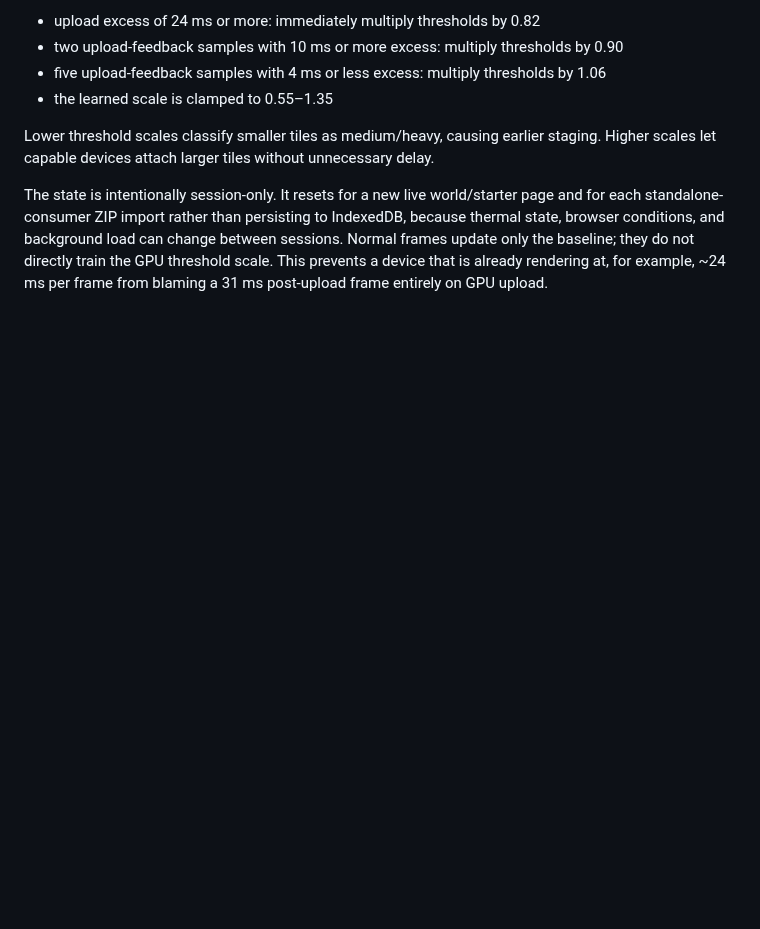
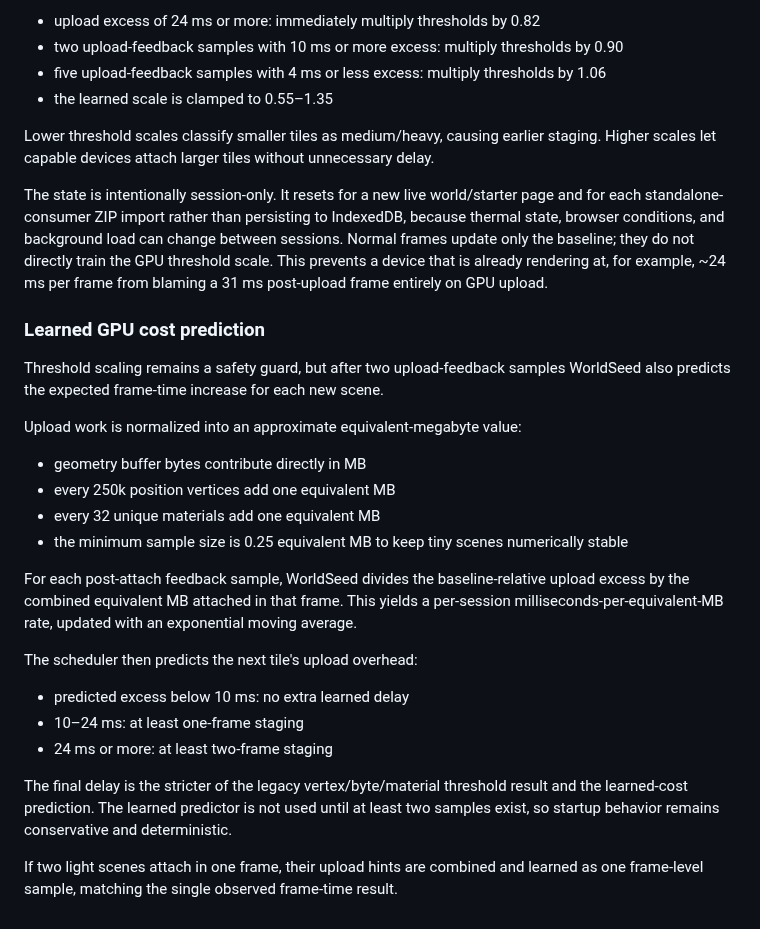
Before and after one commit to yz4git/next-gen, a Markdown page: docs/worldseed-ir.md, the part around the change. GitHub-like rendering; blank space fills up the shorter version.

Commit message:
Document learned GPU cost prediction

```diff
--- a/docs/worldseed-ir.md
+++ b/docs/worldseed-ir.md
@@ -215,3 +215,27 @@ WorldSeed maintains a rolling baseline from normal frames only. Frames above 28
 Lower threshold scales classify smaller tiles as medium/heavy, causing earlier staging. Higher scales let capable devices attach larger tiles without unnecessary delay.
 
 The state is intentionally session-only. It resets for a new live world/starter page and for each standalone-consumer ZIP import rather than persisting to IndexedDB, because thermal state, browser conditions, and background load can change between sessions. Normal frames update only the baseline; they do not directly train the GPU threshold scale. This prevents a device that is already rendering at, for example, ~24 ms per frame from blaming a 31 ms post-upload frame entirely on GPU upload.
+
+
+### Learned GPU cost prediction
+
+Threshold scaling remains a safety guard, but after two upload-feedback samples WorldSeed also predicts the expected frame-time increase for each new scene.
+
+Upload work is normalized into an approximate equivalent-megabyte value:
+
+- geometry buffer bytes contribute directly in MB
+- every 250k position vertices add one equivalent MB
+- every 32 unique materials add one equivalent MB
+- the minimum sample size is 0.25 equivalent MB to keep tiny scenes numerically stable
+
+For each post-attach feedback sample, WorldSeed divides the baseline-relative upload excess by the combined equivalent MB attached in that frame. This yields a per-session milliseconds-per-equivalent-MB rate, updated with an exponential moving average.
+
+The scheduler then predicts the next tile's upload overhead:
+
+- predicted excess below 10 ms: no extra learned delay
+- 10–24 ms: at least one-frame staging
+- 24 ms or more: at least two-frame staging
+
+The final delay is the stricter of the legacy vertex/byte/material threshold result and the learned-cost prediction. The learned predictor is not used until at least two samples exist, so startup behavior remains conservative and deterministic.
+
+If two light scenes attach in one frame, their upload hints are combined and learned as one frame-level sample, matching the single observed frame-time result.
```
